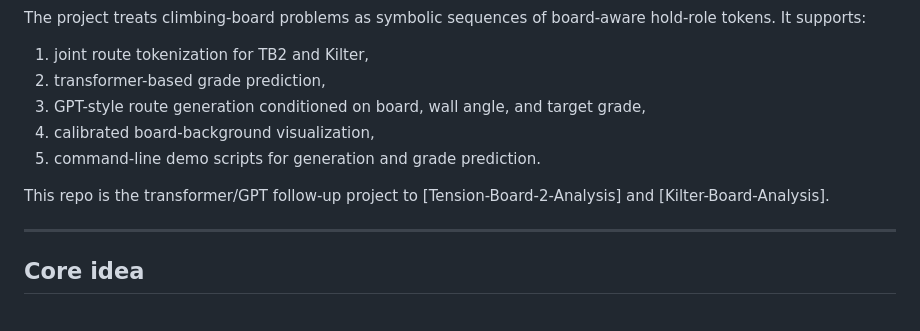
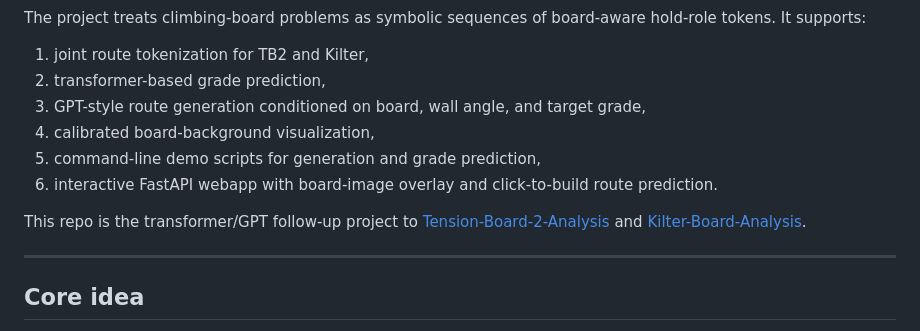
Before and after one commit to psark007/ClimbingBoardGPT, a Markdown page: README.md, the part around the change. Drawn GitHub-style.

Commit message:
README slight update

```diff
--- a/README.md
+++ b/README.md
@@ -11,9 +11,10 @@ The project treats climbing-board problems as symbolic sequences of board-aware
 2. transformer-based grade prediction,
 3. GPT-style route generation conditioned on board, wall angle, and target grade,
 4. calibrated board-background visualization,
-5. command-line demo scripts for generation and grade prediction.
+5. command-line demo scripts for generation and grade prediction,
+6. interactive FastAPI webapp with board-image overlay and click-to-build route prediction.
 
-This repo is the transformer/GPT follow-up project to [Tension-Board-2-Analysis] and [Kilter-Board-Analysis].
+This repo is the transformer/GPT follow-up project to [Tension-Board-2-Analysis](https://github.com/psark007/Tension-Board-2-Analysis) and [Kilter-Board-Analysis](https://github.com/psark007/Kilter-Board-Analysis).
 
 ---
 
```
